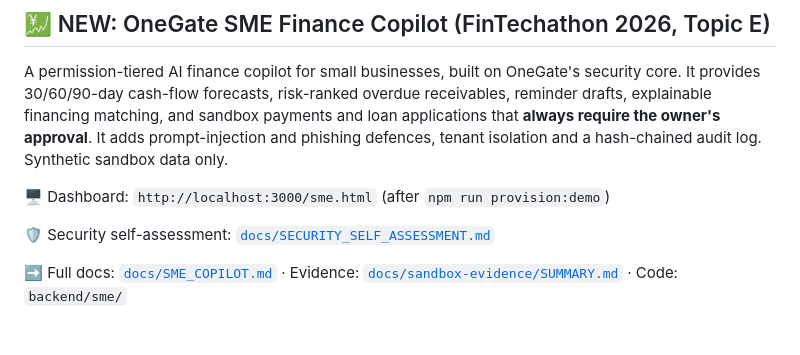
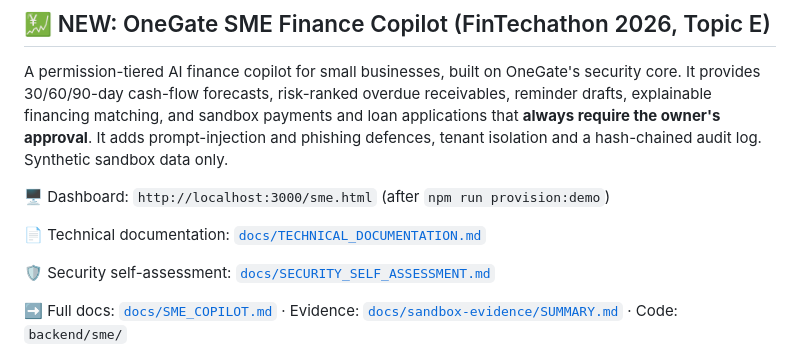
Before and after one commit to TarrushSaxena/OneGate, a Markdown page: README.md, the part around the change. Rendered like a GitHub page; blank space fills up the shorter version.

Commit message:
feat(sme): dashboard + demo users: README.md

```diff
--- a/README.md
+++ b/README.md
@@ -39,6 +39,8 @@
 A permission-tiered AI finance copilot for small businesses, built on OneGate's security core. It provides 30/60/90-day cash-flow forecasts, risk-ranked overdue receivables, reminder drafts, explainable financing matching, and sandbox payments and loan applications that **always require the owner's approval**. It adds prompt-injection and phishing defences, tenant isolation and a hash-chained audit log. Synthetic sandbox data only.
 
 🖥️ Dashboard: `http://localhost:3000/sme.html` (after `npm run provision:demo`)
+
+📄 Technical documentation: [`docs/TECHNICAL_DOCUMENTATION.md`](docs/TECHNICAL_DOCUMENTATION.md)
 
 🛡️ Security self-assessment: [`docs/SECURITY_SELF_ASSESSMENT.md`](docs/SECURITY_SELF_ASSESSMENT.md)
 
```
